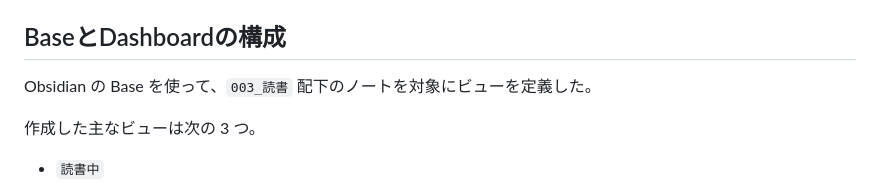
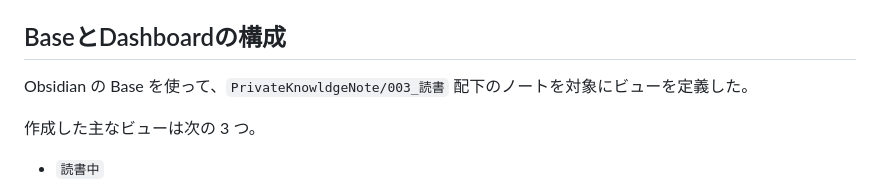
Before and after one commit to haino357/PublicKnowldgeNote, a Markdown page: Articel/Obsidianで読書管理DashBoardを作った話.md, the part around the change. GitHub-like rendering.

Commit message:
docs(obsidian): update reading note paths

```diff
--- a/Articel/Obsidianで読書管理DashBoardを作った話.md
+++ b/Articel/Obsidianで読書管理DashBoardを作った話.md
@@ -55,7 +55,7 @@ recommended:
 この形にしたことで、1冊ごとのノートを `記録` として終わらせず、あとで集計・抽出できる状態にできた。
 
 ## BaseとDashboardの構成
-Obsidian の Base を使って、`003_読書` 配下のノートを対象にビューを定義した。
+Obsidian の Base を使って、`PrivateKnowldgeNote/003_読書` 配下のノートを対象にビューを定義した。
 
 作成した主なビューは次の 3 つ。
 
```
Also changed, not shown: Articel/Obsidianの運用方法.md (+1 -1 lines), Articel/Obsidianは「保管庫」ではなく「変換装置」として使う.md (+1 -1 lines).
